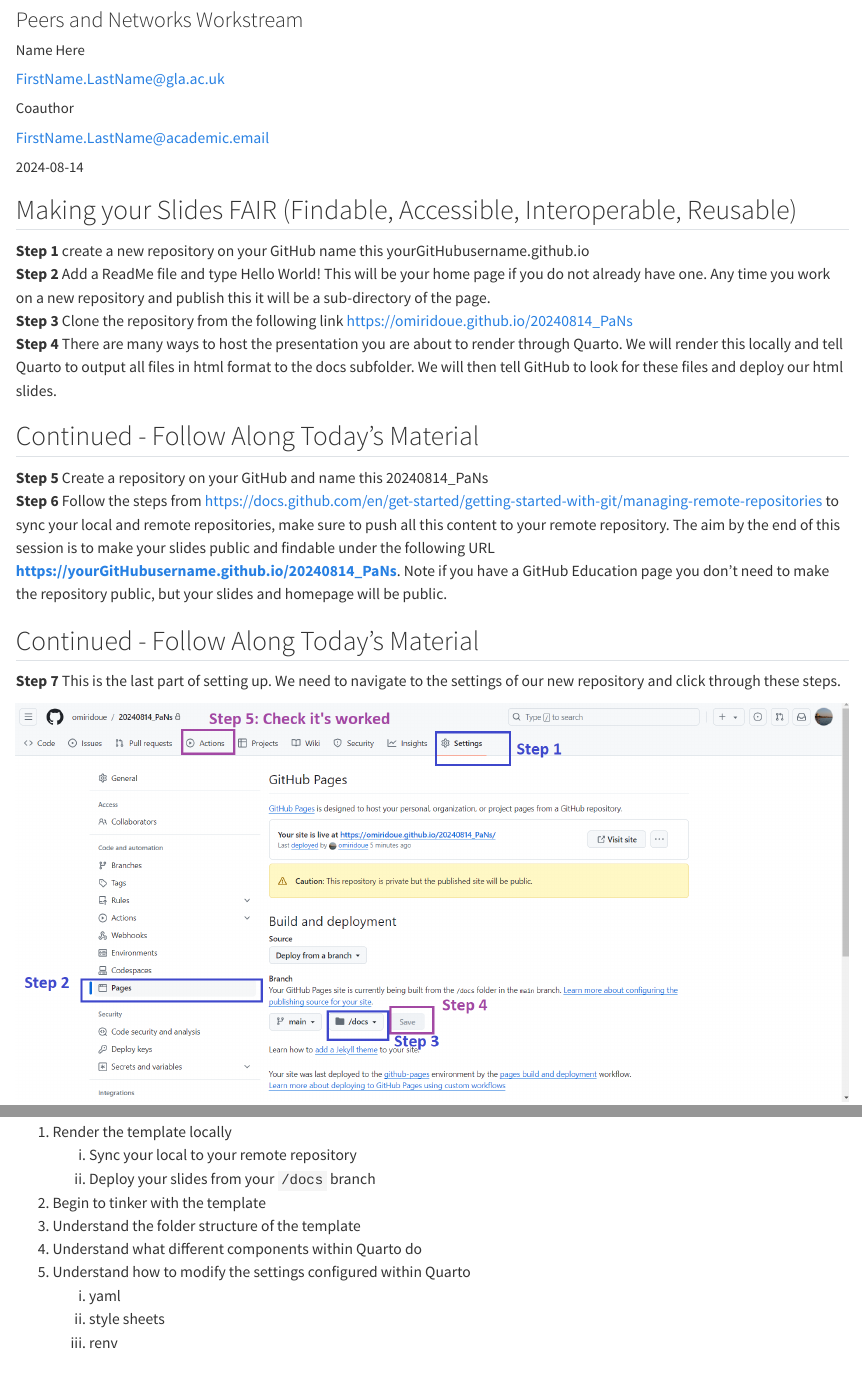
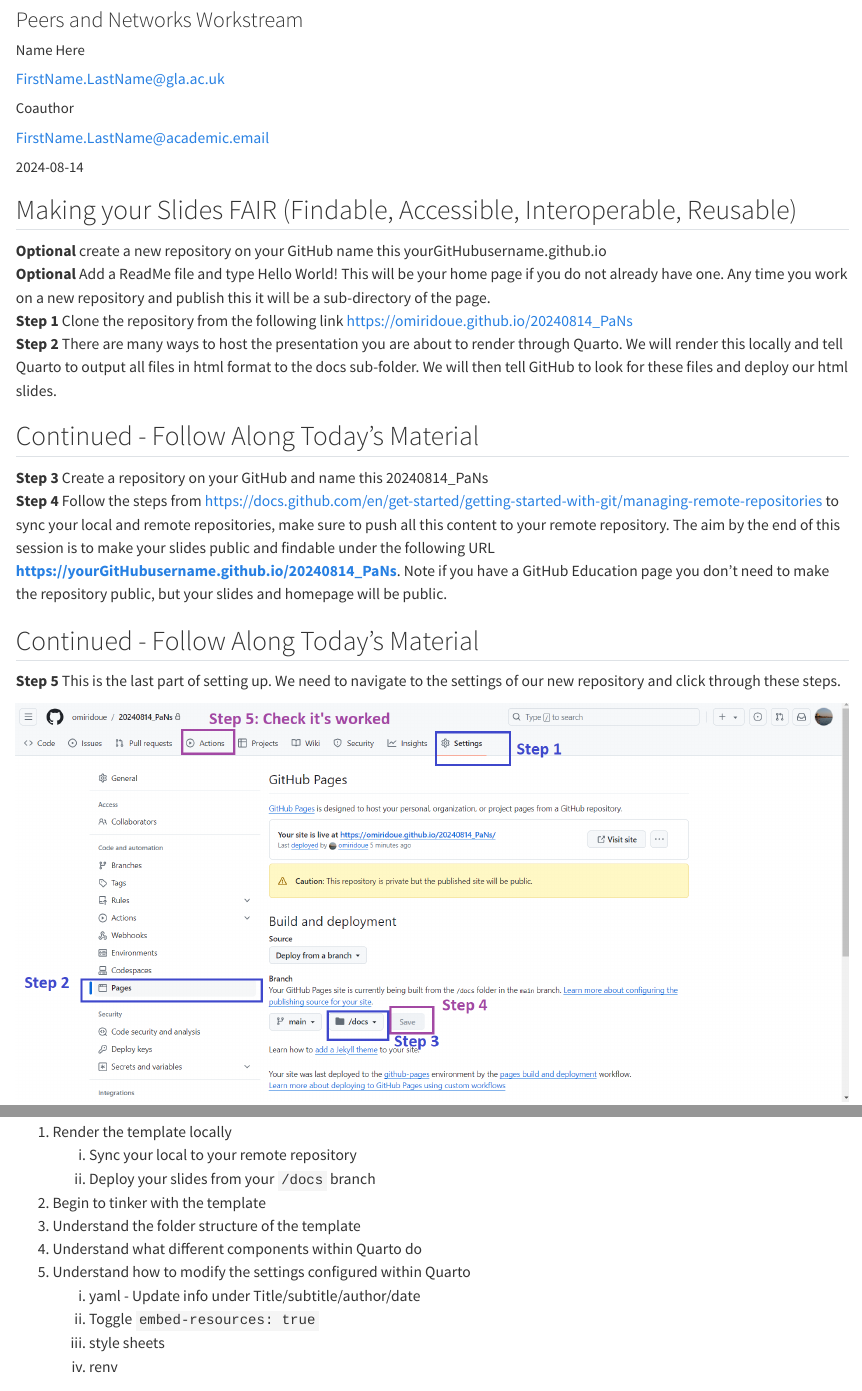
Before and after one commit to omiridoue/20240814_PaNs, a Quarto document (slides.qmd): the page in a window 1100 px wide, from 80 px down, and a second part further down, joined at a grey line. Rendered offline with R 4.5, knitr and Pandoc in place of Quarto, with nearby package versions; some code elsewhere in the file could not run offline.

Commit message:
updated slides RE Dylan's feedback

```diff
--- a/slides.qmd
+++ b/slides.qmd
@@ -81,19 +81,19 @@ revealjs-plugins:
 
 ## Making your Slides FAIR (Findable, Accessible, Interoperable, Reusable)
 
-**Step 1** create a new repository on your GitHub name this yourGitHubusername.github.io <br>
-**Step 2** Add a ReadMe file and type Hello World! This will be your home page if you do not already have one. Any time you work on a new repository and publish this it will
+**Optional** create a new repository on your GitHub name this yourGitHubusername.github.io <br>
+**Optional** Add a ReadMe file and type Hello World! This will be your home page if you do not already have one. Any time you work on a new repository and publish this it will
 be a sub-directory of the page. <br>
-**Step 3** Clone the repository from the following link <https://omiridoue.github.io/20240814_PaNs> <br>
-**Step 4** There are many ways to host the presentation you are about to render through Quarto. We will render this locally and tell Quarto to output all files in html format to the docs subfolder. We will then tell GitHub to look for these files and deploy our html slides. <br>
+**Step 1** Clone the repository from the following link <https://omiridoue.github.io/20240814_PaNs> <br>
+**Step 2** There are many ways to host the presentation you are about to render through Quarto. We will render this locally and tell Quarto to output all files in html format to the docs sub-folder. We will then tell GitHub to look for these files and deploy our html slides. <br>
 
 ## Continued - Follow Along Today's Material
-**Step 5** Create a repository on your GitHub and name this 20240814_PaNs <br>
-**Step 6** Follow the steps from <https://docs.github.com/en/get-started/getting-started-with-git/managing-remote-repositories> to sync your local and remote repositories, make sure to push all this content to your remote repository. The aim by the end of this session is to make your slides public and findable under the following URL **https://yourGitHubusername.github.io/20240814_PaNs**. Note if you have a GitHub Education page you don't need to make the repository public, but your slides and homepage will be public.
+**Step 3** Create a repository on your GitHub and name this 20240814_PaNs <br>
+**Step 4** Follow the steps from <https://docs.github.com/en/get-started/getting-started-with-git/managing-remote-repositories> to sync your local and remote repositories, make sure to push all this content to your remote repository. The aim by the end of this session is to make your slides public and findable under the following URL **https://yourGitHubusername.github.io/20240814_PaNs**. Note if you have a GitHub Education page you don't need to make the repository public, but your slides and homepage will be public.
 
 ## Continued - Follow Along Today's Material
 
-**Step 7** This is the last part of setting up. We need to navigate to the settings of our new repository and click through these steps.
+**Step 5** This is the last part of setting up. We need to navigate to the settings of our new repository and click through these steps.
 
 ![](images/Deploy_from_Docs.png)
 
@@ -130,9 +130,10 @@ be a sub-directory of the page. <br>
 3. Understand the folder structure of the template
 4. Understand what different components within Quarto do
 5. Understand how to modify the settings configured within Quarto
-    i) yaml
-    ii) style sheets
-    iii) renv
+    i) yaml - Update info under Title/subtitle/author/date
+    ii) Toggle `embed-resources: true`
+    iii) style sheets
+    iv) renv
 
 ::: footer
 
```
Also changed, not shown: docs/search.json, 1 other file.
